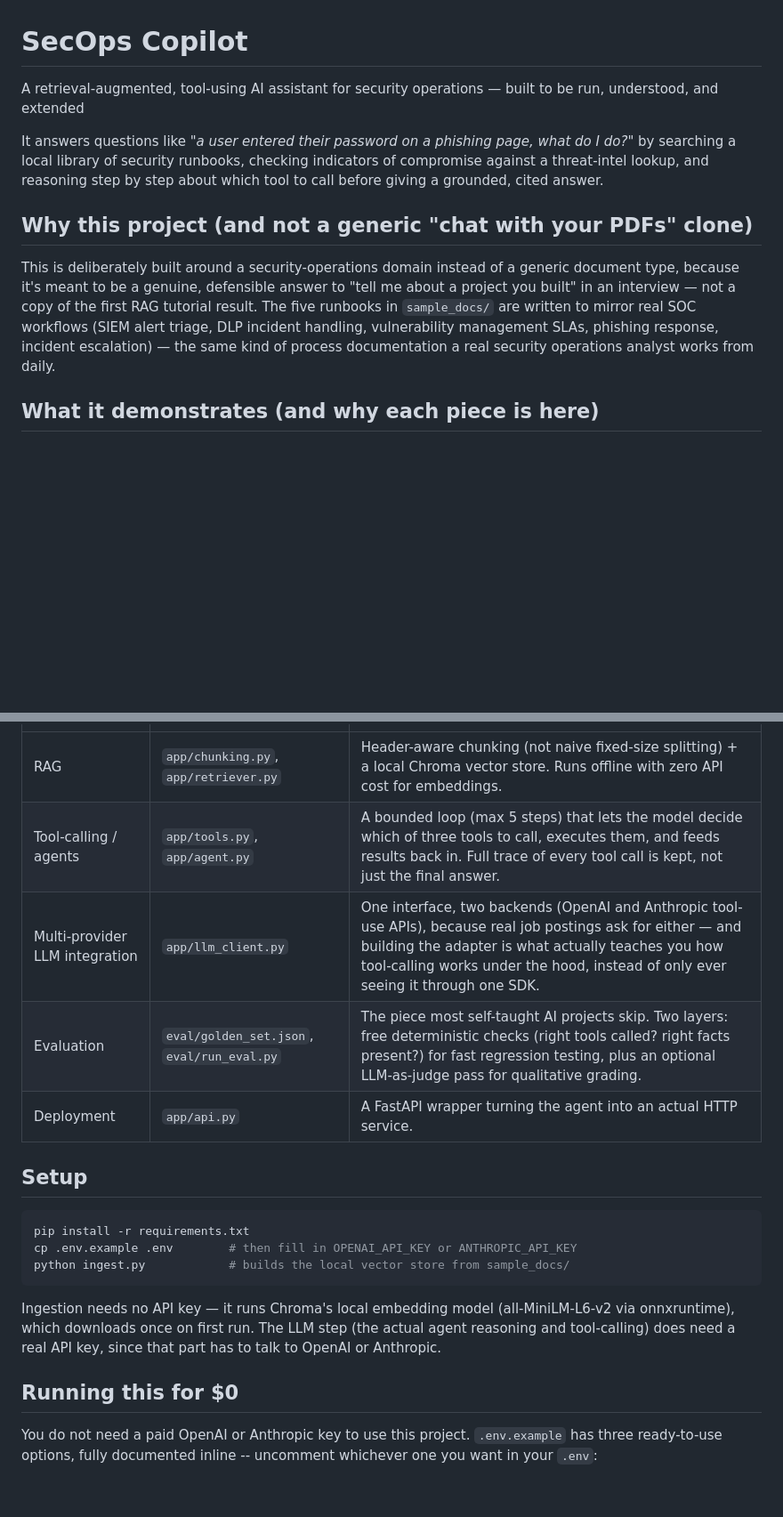
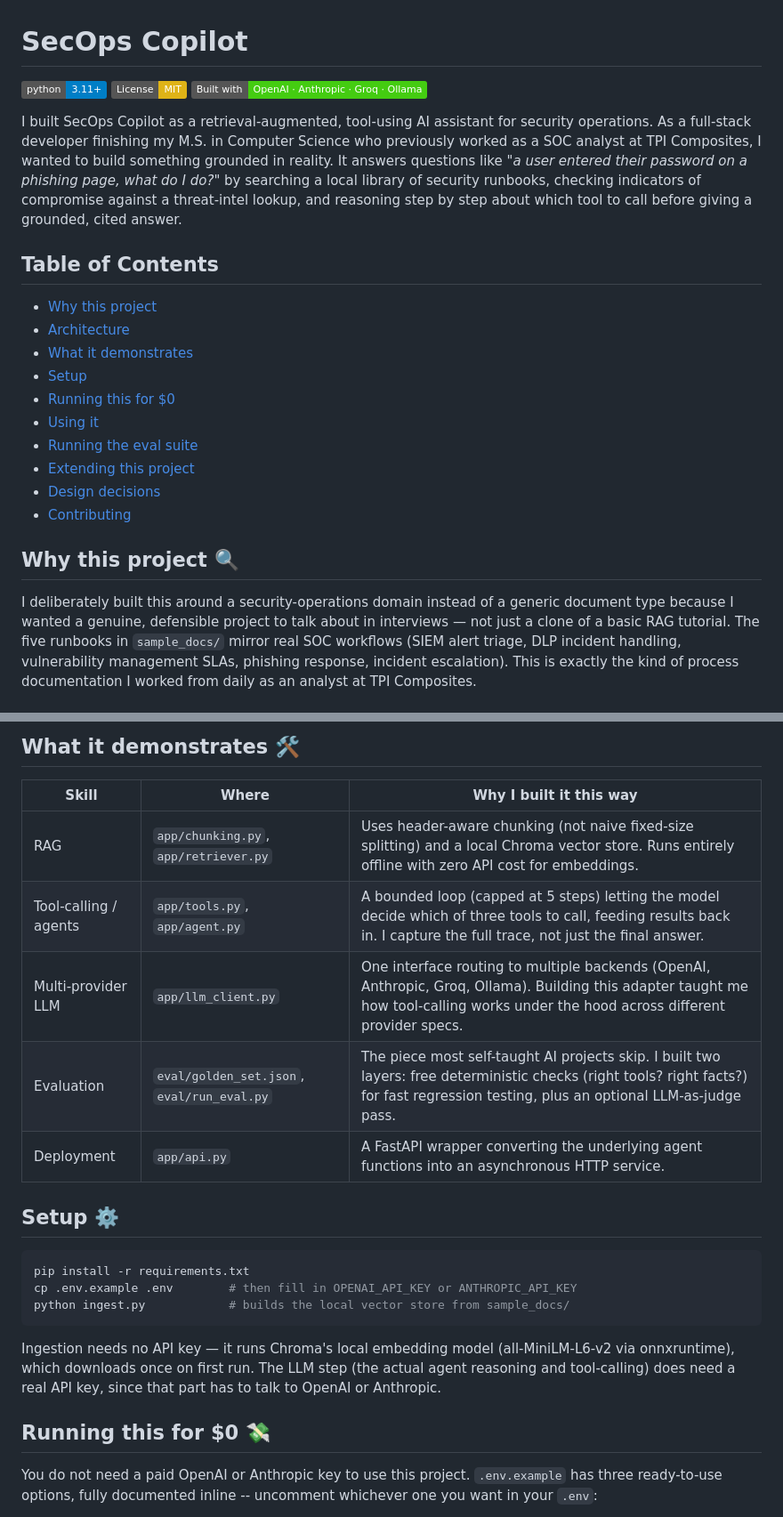
Before and after one commit to jagadeesh-0101/secops-copilot, a Markdown page: README.md, 2 parts joined by grey strips. Shown at 89% size. Rendered like a GitHub page; badges without logos; blank space fills up the shorter version.

````diff
--- a/README.md
+++ b/README.md
@@ -1,22 +1,24 @@
 # SecOps Copilot
 
-A retrieval-augmented, tool-using AI assistant for security operations — built to be
-run, understood, and extended
+[![Python 3.11+](https://img.shields.io/badge/python-3.11+-blue.svg)](https://www.python.org/downloads/)
+[![License: MIT](https://img.shields.io/badge/License-MIT-yellow.svg)](https://opensource.org/licenses/MIT)
+![Built with OpenAI · Anthropic · Groq · Ollama](https://img.shields.io/badge/Built_with-OpenAI_·_Anthropic_·_Groq_·_Ollama-success.svg)
 
-It answers questions like *"a user entered their password on a phishing page, what do
-I do?"* by searching a local library of security runbooks, checking indicators of
-compromise against a threat-intel lookup, and reasoning step by step about which tool
-to call before giving a grounded, cited answer.
+I built SecOps Copilot as a retrieval-augmented, tool-using AI assistant for security operations. As a full-stack developer finishing my M.S. in Computer Science who previously worked as a SOC analyst at TPI Composites, I wanted to build something grounded in reality. It answers questions like *"a user entered their password on a phishing page, what do I do?"* by searching a local library of security runbooks, checking indicators of compromise against a threat-intel lookup, and reasoning step by step about which tool to call before giving a grounded, cited answer.
 
-## Why this project (and not a generic "chat with your PDFs" clone)
+## Table of Contents
+- [Why this project](#why-this-project-)
+- [Architecture](#architecture-)
+- [What it demonstrates](#what-it-demonstrates-)
+- [Setup](#setup-)
+- [Running this for $0](#running-this-for-0-)
+- [Using it](#using-it-)
+- [Running the eval suite](#running-the-eval-suite-)
+- [Extending this project](#extending-this-project-)
+- [Design decisions](#design-decisions-)
+- [Contributing](#contributing)
 
-This is deliberately built around a security-operations domain instead of a generic
-document type, because it's meant to be a genuine, defensible answer to "tell me about
-a project you built" in an interview — not a copy of the first RAG tutorial result.
-The five runbooks in `sample_docs/` are written to mirror real SOC workflows (SIEM
-alert triage, DLP incident handling, vulnerability management SLAs, phishing response,
-incident escalation) — the same kind of process documentation a real security
-operations analyst works from daily.
+## Why this project 🔍
 
-## What it demonstrates (and why each piece is here)
+I deliberately built this around a security-operations domain instead of a generic document type because I wanted a genuine, defensible project to talk about in interviews — not just a clone of a basic RAG tutorial. The five runbooks in `sample_docs/` mirror real SOC workflows (SIEM alert triage, DLP incident handling, vulnerability management SLAs, phishing response, incident escalation). This is exactly the kind of process documentation I worked from daily as an analyst at TPI Composites.
 
@@ -24,11 +41,14 @@ operations analyst works from daily.
+## What it demonstrates 🛠️
+
+| Skill | Where | Why I built it this way |
 |---|---|---|
-| RAG | `app/chunking.py`, `app/retriever.py` | Header-aware chunking (not naive fixed-size splitting) + a local Chroma vector store. Runs offline with zero API cost for embeddings. |
-| Tool-calling / agents | `app/tools.py`, `app/agent.py` | A bounded loop (max 5 steps) that lets the model decide which of three tools to call, executes them, and feeds results back in. Full trace of every tool call is kept, not just the final answer. |
-| Multi-provider LLM integration | `app/llm_client.py` | One interface, two backends (OpenAI and Anthropic tool-use APIs), because real job postings ask for either — and building the adapter is what actually teaches you how tool-calling works under the hood, instead of only ever seeing it through one SDK. |
-| Evaluation | `eval/golden_set.json`, `eval/run_eval.py` | The piece most self-taught AI projects skip. Two layers: free deterministic checks (right tools called? right facts present?) for fast regression testing, plus an optional LLM-as-judge pass for qualitative grading. |
-| Deployment | `app/api.py` | A FastAPI wrapper turning the agent into an actual HTTP service. |
+| RAG | `app/chunking.py`, `app/retriever.py` | Uses header-aware chunking (not naive fixed-size splitting) and a local Chroma vector store. Runs entirely offline with zero API cost for embeddings. |
+| Tool-calling / agents | `app/tools.py`, `app/agent.py` | A bounded loop (capped at 5 steps) letting the model decide which of three tools to call, feeding results back in. I capture the full trace, not just the final answer. |
+| Multi-provider LLM | `app/llm_client.py` | One interface routing to multiple backends (OpenAI, Anthropic, Groq, Ollama). Building this adapter taught me how tool-calling works under the hood across different provider specs. |
+| Evaluation | `eval/golden_set.json`, `eval/run_eval.py` | The piece most self-taught AI projects skip. I built two layers: free deterministic checks (right tools? right facts?) for fast regression testing, plus an optional LLM-as-judge pass. |
+| Deployment | `app/api.py` | A FastAPI wrapper converting the underlying agent functions into an asynchronous HTTP service. |
 
-## Setup
+## Setup ⚙️
 
 ```bash
 pip install -r requirements.txt
@@ -36,12 +56,9 @@ cp .env.example .env        # then fill in OPENAI_API_KEY or ANTHROPIC_API_KEY
 python ingest.py            # builds the local vector store from sample_docs/
 ```
 
-Ingestion needs no API key — it runs Chroma's local embedding model
-(all-MiniLM-L6-v2 via onnxruntime), which downloads once on first run. The LLM step
-(the actual agent reasoning and tool-calling) does need a real API key, since that
-part has to talk to OpenAI or Anthropic.
+Ingestion needs no API key — it runs Chroma's local embedding model (all-MiniLM-L6-v2 via onnxruntime), which downloads once on first run. The LLM step (the actual agent reasoning and tool-calling) does need a real API key, since that part has to talk to OpenAI or Anthropic.
 
-## Running this for $0
+## Running this for $0 💸
 
 You do not need a paid OpenAI or Anthropic key to use this project. `.env.example`
 has three ready-to-use options, fully documented inline -- uncomment whichever one
````
Also changed, not shown: other parts of README.md (+50 -27 lines).
